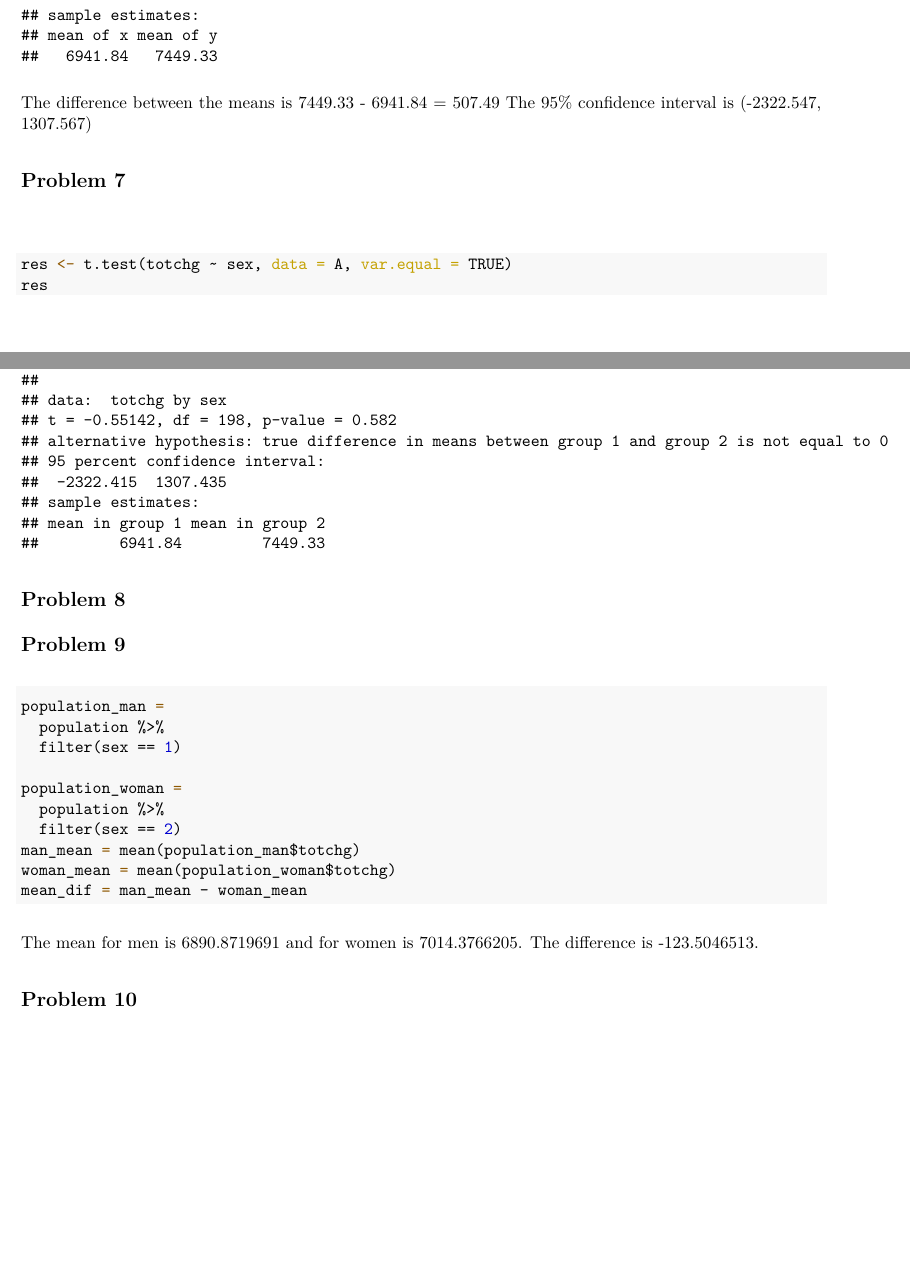
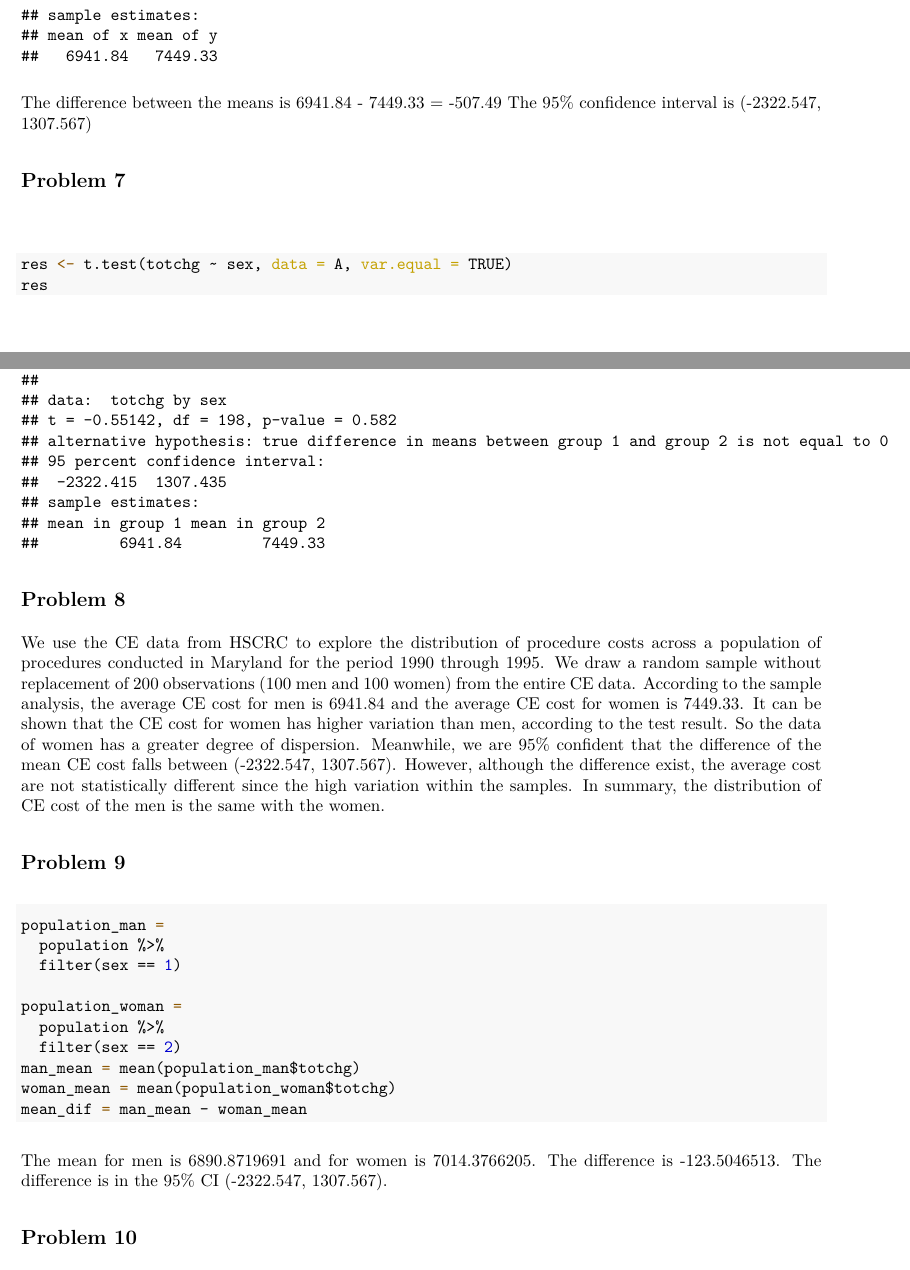
Before and after one commit to Wentong8105/P8130_hw3_wl2829, an R Markdown document (P8130_hw3_wl2829.Rmd): two parts of pages 5 and 6 of 6, joined at a grey line, cut so that both start at the same text, the shorter picture padded with empty space. The pictures show the output file P8130_hw3_wl2829.pdf that the author committed with the source.

Commit message:
finish coding

````diff
--- a/P8130_hw3_wl2829.Rmd
+++ b/P8130_hw3_wl2829.Rmd
@@ -98,7 +98,7 @@ A_women =
 t.test(A_men$totchg, A_women$totchg, alternative = "two.sided", var.equal = TRUE)
 ```
 The difference between the means is
-7449.33 - 6941.84 = 507.49
+6941.84 - 7449.33 = -507.49
 The 95% confidence interval is
 (-2322.547, 1307.567)
 
@@ -115,7 +115,7 @@ res
 ```
 
 ## Problem 8
-
+We use the CE data from HSCRC to explore the distribution of procedure costs across a population of procedures conducted in Maryland for the period 1990 through 1995. We draw a random sample without replacement of 200 observations (100 men and 100 women) from the entire CE data. According to the sample analysis, the average CE cost for men is 6941.84 and the average CE cost for women is 7449.33. It can be shown that the CE cost for women has higher variation than men, according to the test result. So the data of women has a greater degree of dispersion. Meanwhile, we are 95% confident that the difference of the mean CE cost falls between (-2322.547, 1307.567). However, although the difference exist, the average cost are not statistically different since the high variation within the samples. In summary, the distribution of CE cost of the men is the same with the women.
 
 
 
@@ -132,7 +132,7 @@ man_mean = mean(population_man$totchg)
 woman_mean = mean(population_woman$totchg)
 mean_dif = man_mean - woman_mean
 ```
-The mean for men is `r man_mean` and for women is `r woman_mean`. The difference is `r mean_dif`.
+The mean for men is `r man_mean` and for women is `r woman_mean`. The difference is `r mean_dif`. The difference is in the 95% CI (-2322.547, 1307.567).
 
 ## Problem 10
 
````
Also changed, not shown: P8130_hw3_wl2829.pdf.
